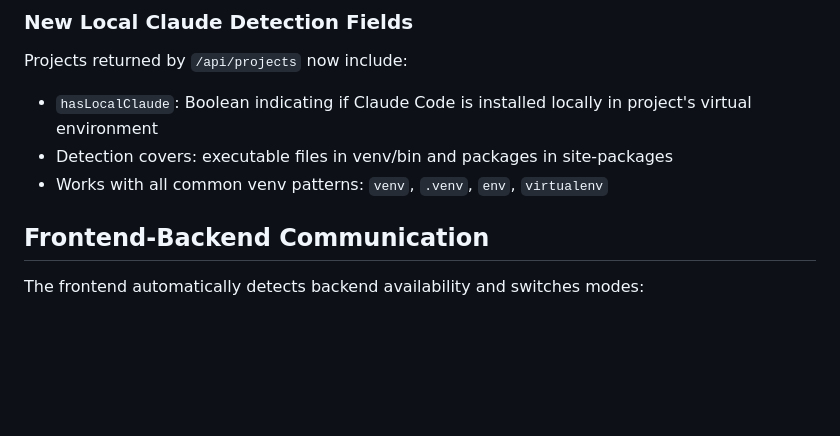
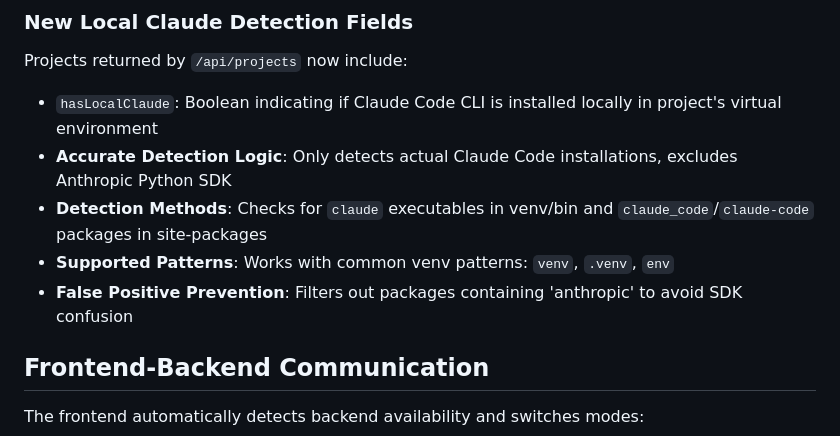
Before and after one commit to bshepp-projects/project-tracker, a Markdown page: CLAUDE.md, the part around the change. Drawn GitHub-style; blank space fills up the shorter version.

```diff
--- a/CLAUDE.md
+++ b/CLAUDE.md
@@ -129,9 +129,11 @@ The backend scans these directories by default (configured in `server.js:14-26`)
 
 ### New Local Claude Detection Fields
 Projects returned by `/api/projects` now include:
-- `hasLocalClaude`: Boolean indicating if Claude Code is installed locally in project's virtual environment
-- Detection covers: executable files in venv/bin and packages in site-packages
-- Works with all common venv patterns: `venv`, `.venv`, `env`, `virtualenv`
+- `hasLocalClaude`: Boolean indicating if Claude Code CLI is installed locally in project's virtual environment
+- **Accurate Detection Logic**: Only detects actual Claude Code installations, excludes Anthropic Python SDK
+- **Detection Methods**: Checks for `claude` executables in venv/bin and `claude_code`/`claude-code` packages in site-packages
+- **Supported Patterns**: Works with common venv patterns: `venv`, `.venv`, `env`
+- **False Positive Prevention**: Filters out packages containing 'anthropic' to avoid SDK confusion
 
 ## Frontend-Backend Communication
 
```
Also changed, not shown: CHANGELOG.md (+9 -1 lines), README.md (+1 -1 lines).
